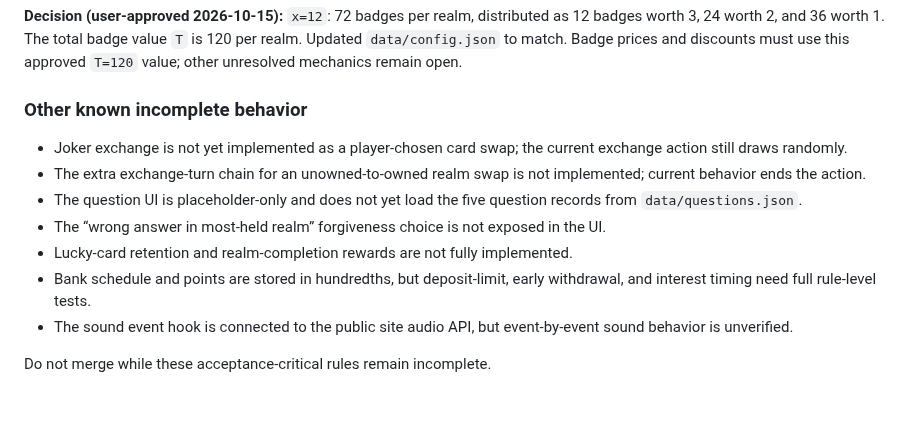
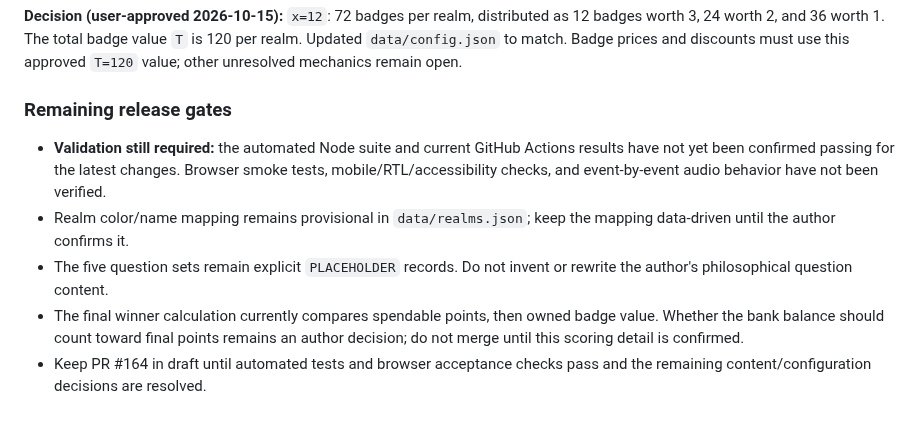
Before and after one commit to ModernOutlook/smartkazem, a Markdown page: games/five-realms/README.md, the part around the change. GitHub-like rendering.

Commit message:
Replace stale incomplete-gameplay notes with release gates

```diff
--- a/games/five-realms/README.md
+++ b/games/five-realms/README.md
@@ -56,14 +56,10 @@ node --test games/five-realms/tests/*.test.mjs
 
 **Decision (user-approved 2026-10-15):** `x=12`: 72 badges per realm, distributed as 12 badges worth 3, 24 worth 2, and 36 worth 1. The total badge value `T` is 120 per realm. Updated `data/config.json` to match. Badge prices and discounts must use this approved `T=120` value; other unresolved mechanics remain open.
 
-### Other known incomplete behavior
+### Remaining release gates
 
-- Joker exchange is not yet implemented as a player-chosen card swap; the current exchange action still draws randomly.
-- The extra exchange-turn chain for an unowned-to-owned realm swap is not implemented; current behavior ends the action.
-- The question UI is placeholder-only and does not yet load the five question records from `data/questions.json`.
-- The “wrong answer in most-held realm” forgiveness choice is not exposed in the UI.
-- Lucky-card retention and realm-completion rewards are not fully implemented.
-- Bank schedule and points are stored in hundredths, but deposit-limit, early withdrawal, and interest timing need full rule-level tests.
-- The sound event hook is connected to the public site audio API, but event-by-event sound behavior is unverified.
-
-Do not merge while these acceptance-critical rules remain incomplete.
+- **Validation still required:** the automated Node suite and current GitHub Actions results have not yet been confirmed passing for the latest changes. Browser smoke tests, mobile/RTL/accessibility checks, and event-by-event audio behavior have not been verified.
+- Realm color/name mapping remains provisional in `data/realms.json`; keep the mapping data-driven until the author confirms it.
+- The five question sets remain explicit `PLACEHOLDER` records. Do not invent or rewrite the author's philosophical question content.
+- The final winner calculation currently compares spendable points, then owned badge value. Whether the bank balance should count toward final points remains an author decision; do not merge until this scoring detail is confirmed.
+- Keep PR #164 in draft until automated tests and browser acceptance checks pass and the remaining content/configuration decisions are resolved.
```
